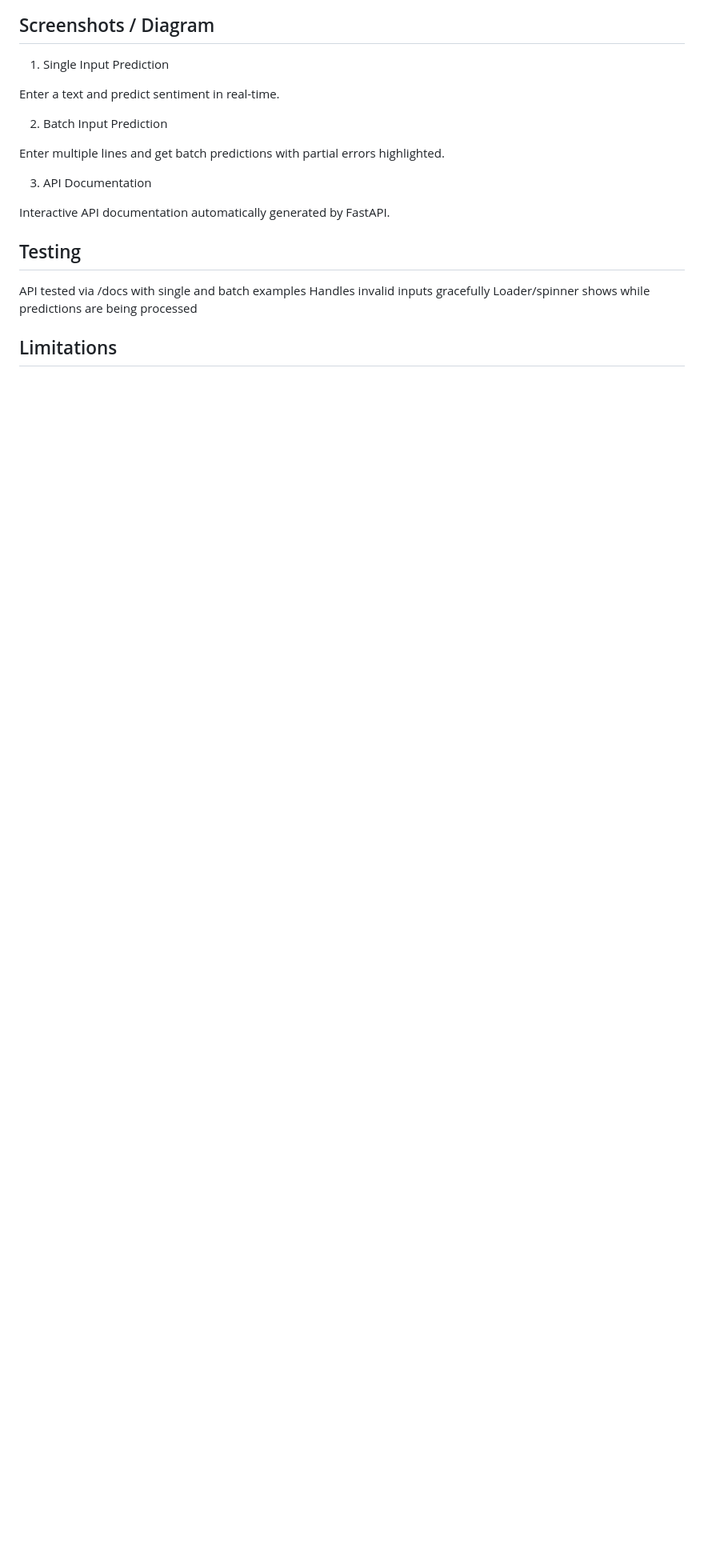
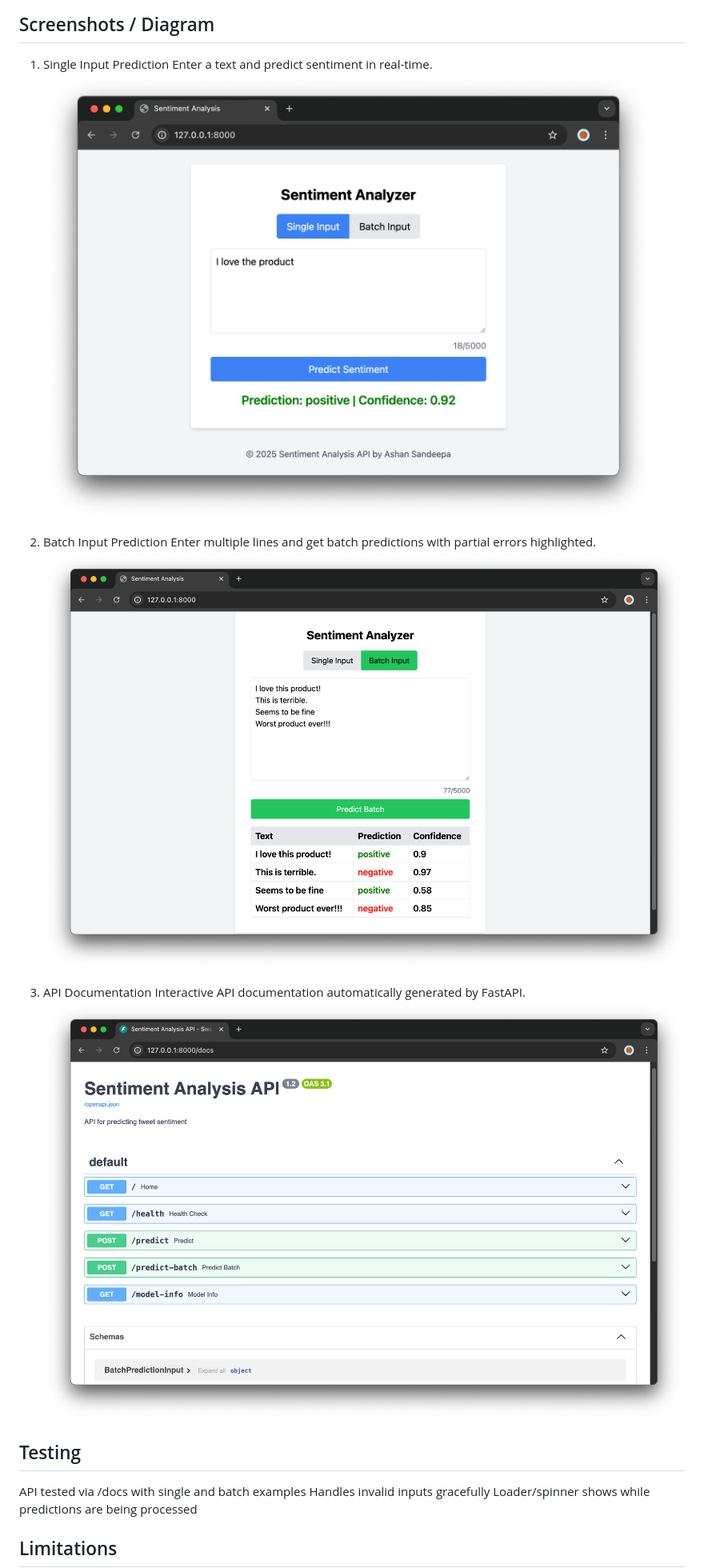
Before and after one commit to AshanSandeepa1/Text-Sentiment-Analysis-ML-App, a Markdown page: README.md, the part around the change. Shown: that part at 80% size. Drawn GitHub-style; pictures changed too: images/api-documentation.png (added), images/batch-input-prediction.png (added), images/single-input-prediction.png (added); blank space fills up the shorter version.

```diff
--- a/README.md
+++ b/README.md
@@ -129,16 +129,16 @@ Batch Processing: Supported
 
 ## Screenshots / Diagram
 1. Single Input Prediction
-
 Enter a text and predict sentiment in real-time.
+![Single Input Prediction](./images/single-input-prediction.png)
 
 2. Batch Input Prediction
-
 Enter multiple lines and get batch predictions with partial errors highlighted.
+![Batch Input Prediction](./images/batch-input-prediction.png)
 
 3. API Documentation
-
 Interactive API documentation automatically generated by FastAPI.
+![api docs](./images/api-documentation.png)
 
 
 ## Testing
```
Also changed, not shown: 2 other files.
